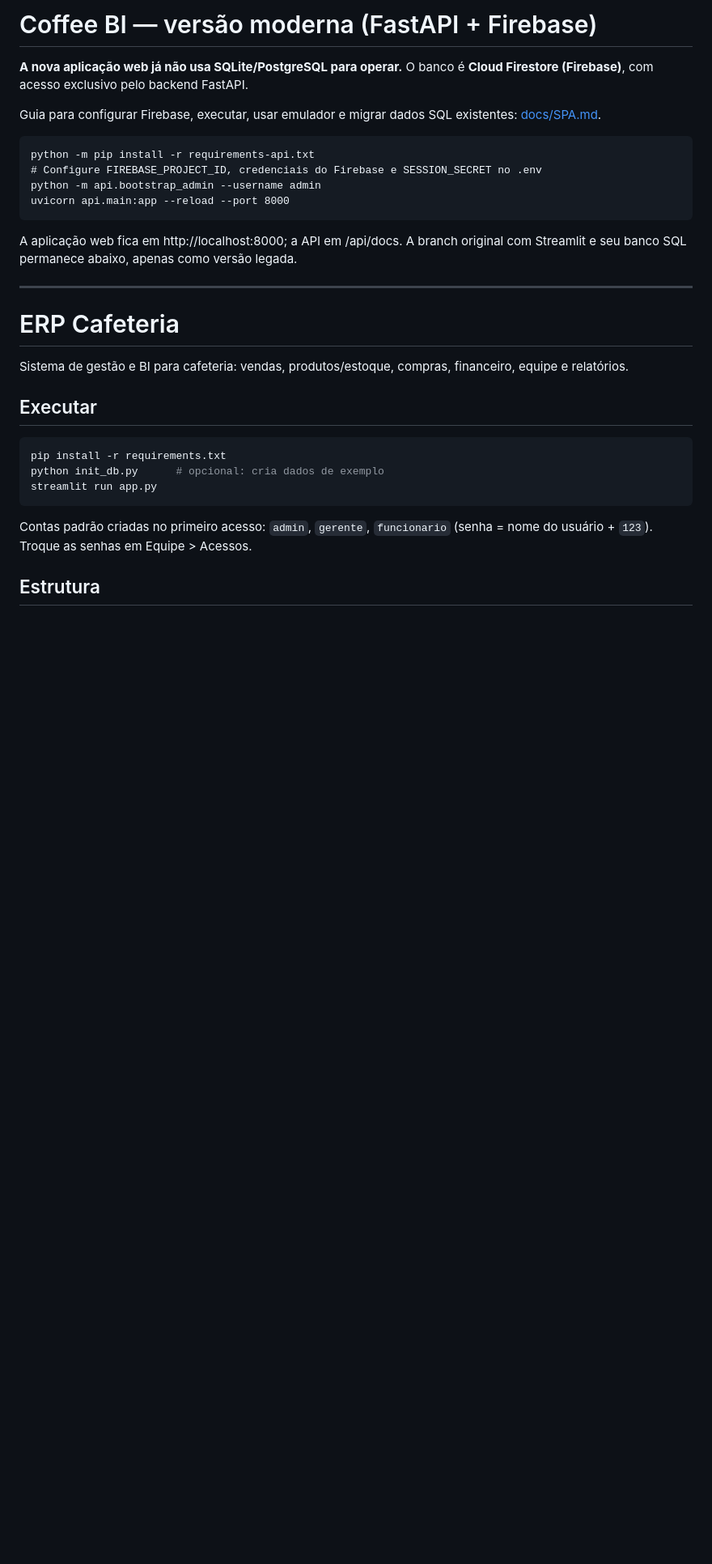
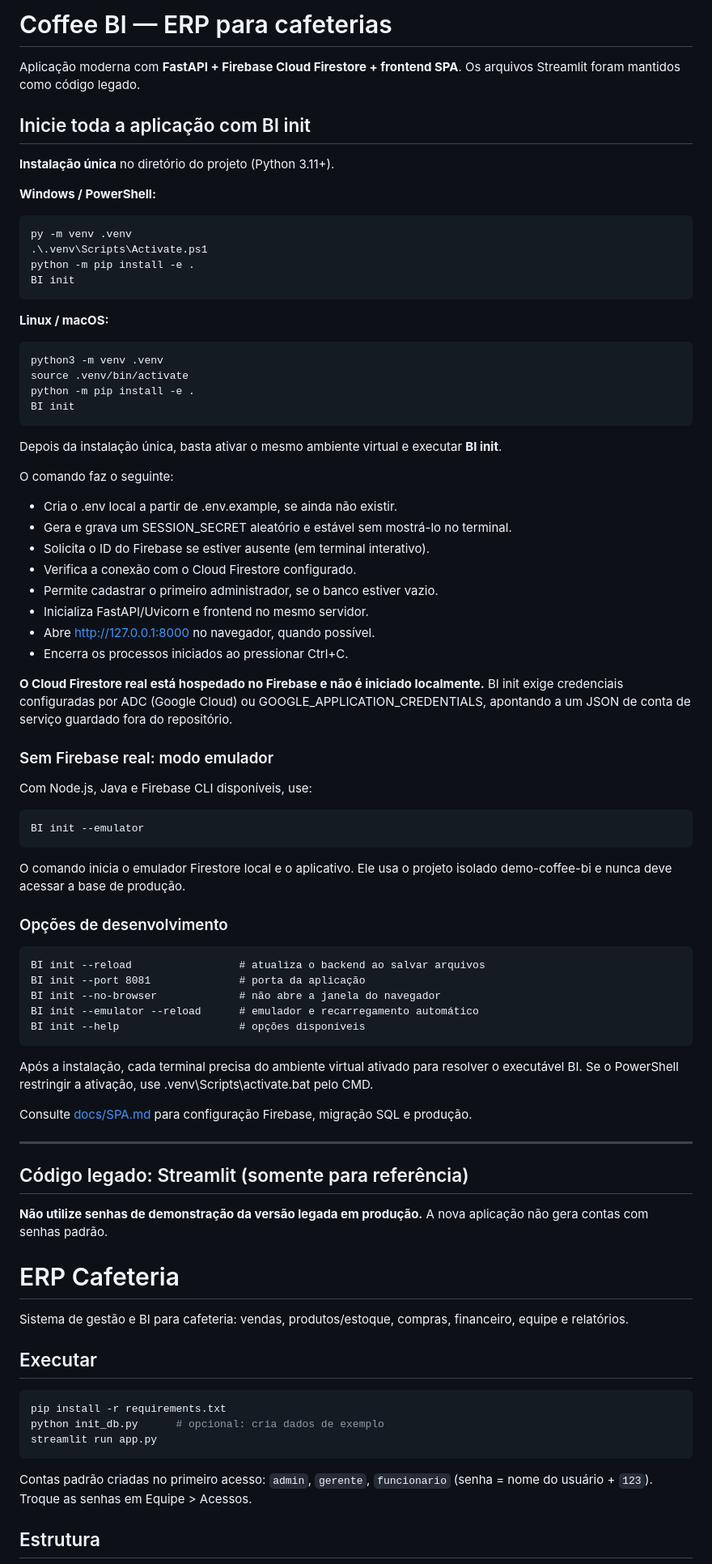
Before and after one commit to DamiaoArth/coffee-BI, a Markdown page: README.md, the part around the change. Shown at 81% size. GitHub-like rendering; blank space fills up the shorter version.

Commit message:
docs(cli): explicar BI init em Windows, Linux, macOS e Firestore local

```diff
--- a/README.md
+++ b/README.md
@@ -1,18 +1,70 @@
-# Coffee BI — versão moderna (FastAPI + Firebase)
+# Coffee BI — ERP para cafeterias
 
-**A nova aplicação web já não usa SQLite/PostgreSQL para operar.** O banco é **Cloud Firestore (Firebase)**, com acesso exclusivo pelo backend FastAPI.
+Aplicação moderna com **FastAPI + Firebase Cloud Firestore + frontend SPA**. Os arquivos Streamlit foram mantidos como código legado.
 
-Guia para configurar Firebase, executar, usar emulador e migrar dados SQL existentes: [docs/SPA.md](docs/SPA.md).
+## Inicie toda a aplicação com BI init
 
-    python -m pip install -r requirements-api.txt
-    # Configure FIREBASE_PROJECT_ID, credenciais do Firebase e SESSION_SECRET no .env
-    python -m api.bootstrap_admin --username admin
-    uvicorn api.main:app --reload --port 8000
+**Instalação única** no diretório do projeto (Python 3.11+).
 
-A aplicação web fica em http://localhost:8000; a API em /api/docs.
-A branch original com Streamlit e seu banco SQL permanece abaixo, apenas como versão legada.
+**Windows / PowerShell:**
+
+    py -m venv .venv
+    .\.venv\Scripts\Activate.ps1
+    python -m pip install -e .
+    BI init
+
+**Linux / macOS:**
+
+    python3 -m venv .venv
+    source .venv/bin/activate
+    python -m pip install -e .
+    BI init
+
+Depois da instalação única, basta ativar o mesmo ambiente virtual e executar **BI init**.
+
+O comando faz o seguinte:
+- Cria o .env local a partir de .env.example, se ainda não existir.
+- Gera e grava um SESSION_SECRET aleatório e estável sem mostrá-lo no terminal.
+- Solicita o ID do Firebase se estiver ausente (em terminal interativo).
+- Verifica a conexão com o Cloud Firestore configurado.
+- Permite cadastrar o primeiro administrador, se o banco estiver vazio.
+- Inicializa FastAPI/Uvicorn e frontend no mesmo servidor.
+- Abre http://127.0.0.1:8000 no navegador, quando possível.
+- Encerra os processos iniciados ao pressionar Ctrl+C.
+
+**O Cloud Firestore real está hospedado no Firebase e não é iniciado localmente.**
+BI init exige credenciais configuradas por ADC (Google Cloud) ou GOOGLE_APPLICATION_CREDENTIALS,
+apontando a um JSON de conta de serviço guardado fora do repositório.
+
+### Sem Firebase real: modo emulador
+
+Com Node.js, Java e Firebase CLI disponíveis, use:
+
+    BI init --emulator
+
+O comando inicia o emulador Firestore local e o aplicativo. Ele usa o projeto
+isolado demo-coffee-bi e nunca deve acessar a base de produção.
+
+### Opções de desenvolvimento
+
+    BI init --reload                 # atualiza o backend ao salvar arquivos
+    BI init --port 8081              # porta da aplicação
+    BI init --no-browser             # não abre a janela do navegador
+    BI init --emulator --reload      # emulador e recarregamento automático
+    BI init --help                   # opções disponíveis
+
+Após a instalação, cada terminal precisa do ambiente virtual ativado para
+resolver o executável BI. Se o PowerShell restringir a ativação, use
+.venv\Scripts\activate.bat pelo CMD.
+
+Consulte [docs/SPA.md](docs/SPA.md) para configuração Firebase, migração SQL e produção.
 
 ---
+
+## Código legado: Streamlit (somente para referência)
+
+**Não utilize senhas de demonstração da versão legada em produção.**
+A nova aplicação não gera contas com senhas padrão.
 
 # ERP Cafeteria
 
```
